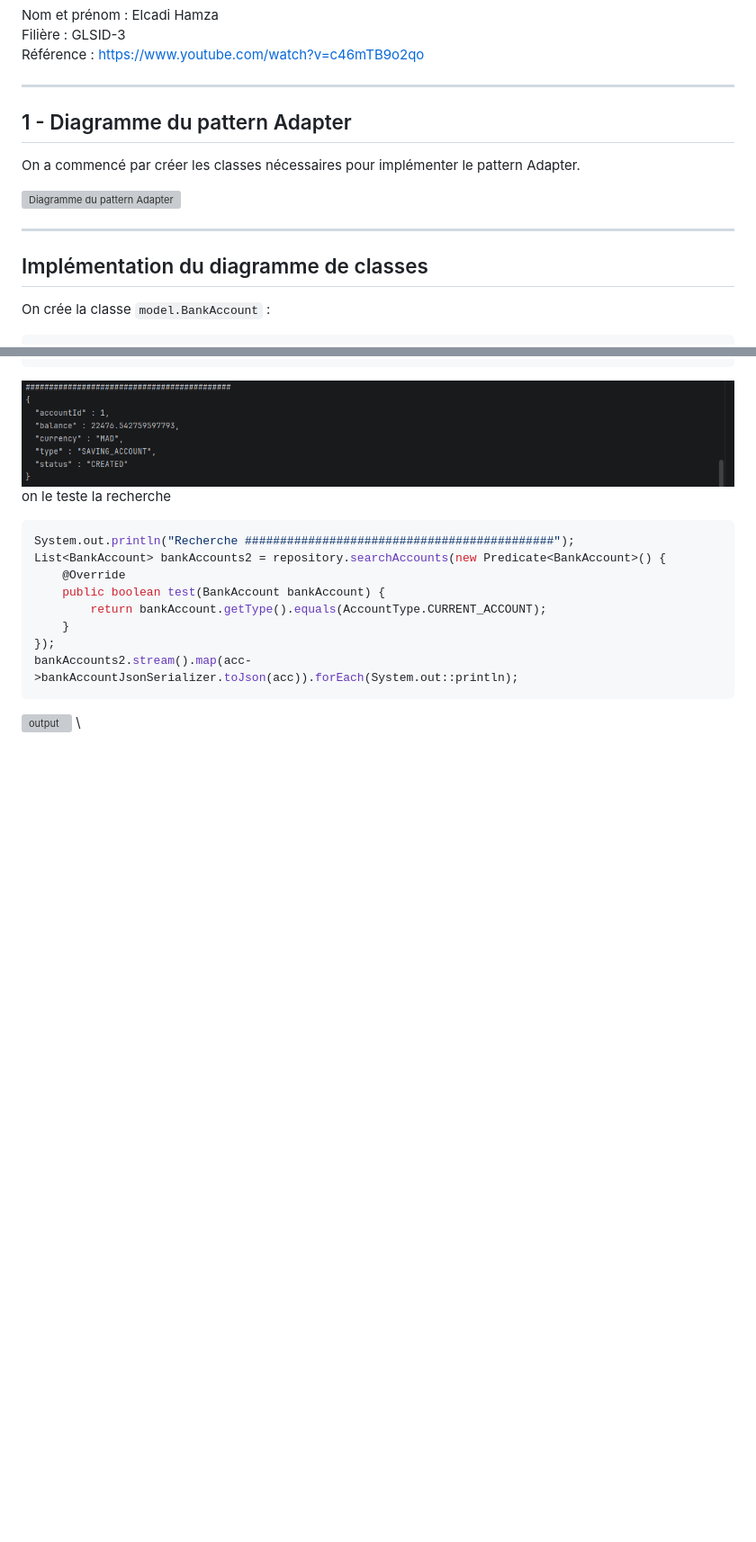
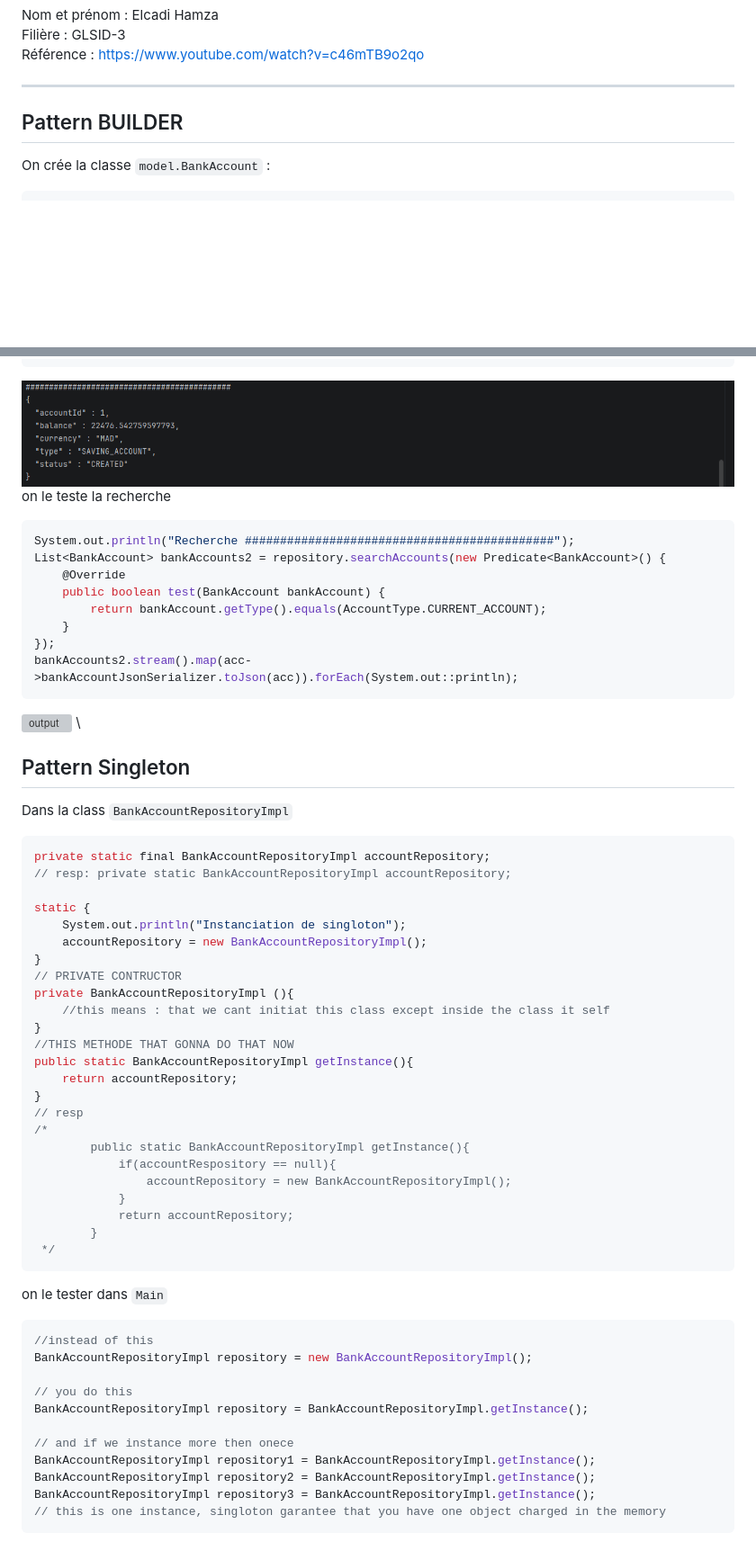
Before and after one commit to Elcadi-Hamza/Activit--Pratique-Design-Patterns, a Markdown page: A6-Singloton-Builder-Prototype/README.md, 2 parts joined by grey strips. Shown at 90% size. GitHub-like rendering; blank space fills up the shorter version; grey boxes are pictures that could not be loaded.

````diff
--- a/A6-Singloton-Builder-Prototype/README.md
+++ b/A6-Singloton-Builder-Prototype/README.md
@@ -6,15 +6,7 @@ Référence : https://www.youtube.com/watch?v=c46mTB9o2qo
 
 ---
 
-## 1 - Diagramme du pattern Adapter
-
-On a commencé par créer les classes nécessaires pour implémenter le pattern Adapter.
-
-![Diagramme du pattern Adapter](../screenShots/A3/0.png)
-
----
-
-## Implémentation du diagramme de classes
+## Pattern BUILDER
 On crée la classe `model.BankAccount` :
 ```java
 public class BankAccount {
@@ -272,3 +264,48 @@ List<BankAccount> bankAccounts2 = repository.searchAccounts(new Predicate<BankAc
 bankAccounts2.stream().map(acc->bankAccountJsonSerializer.toJson(acc)).forEach(System.out::println);
 ```
 ![output](../screenShots/A6/7.png) \
+
+## Pattern Singleton
+Dans la class `BankAccountRepositoryImpl`
+```java
+private static final BankAccountRepositoryImpl accountRepository;
+// resp: private static BankAccountRepositoryImpl accountRepository;
+
+static {
+    System.out.println("Instanciation de singloton");
+    accountRepository = new BankAccountRepositoryImpl();
+}
+// PRIVATE CONTRUCTOR
+private BankAccountRepositoryImpl (){
+    //this means : that we cant initiat this class except inside the class it self
+}
+//THIS METHODE THAT GONNA DO THAT NOW
+public static BankAccountRepositoryImpl getInstance(){
+    return accountRepository;
+}
+// resp
+/*
+        public static BankAccountRepositoryImpl getInstance(){
+            if(accountRespository == null){
+                accountRepository = new BankAccountRepositoryImpl();
+            }
+            return accountRepository;
+        }
+ */
+```
+
+on le tester dans `Main`
+```java
+//instead of this
+BankAccountRepositoryImpl repository = new BankAccountRepositoryImpl();
+
+// you do this
+BankAccountRepositoryImpl repository = BankAccountRepositoryImpl.getInstance();
+
+// and if we instance more then onece
+BankAccountRepositoryImpl repository1 = BankAccountRepositoryImpl.getInstance();
+BankAccountRepositoryImpl repository2 = BankAccountRepositoryImpl.getInstance();
+BankAccountRepositoryImpl repository3 = BankAccountRepositoryImpl.getInstance();
+// this is one instance, singloton garantee that you have one object charged in the memory
+```
+
````
Also changed, not shown: other parts of A6-Singloton-Builder-Prototype/README.md (+62 -0 lines), screenShots/A6/10.png (added), screenShots/A6/11.png (added), screenShots/A6/8.png (added), screenShots/A6/9.png (added), 3 other files.
